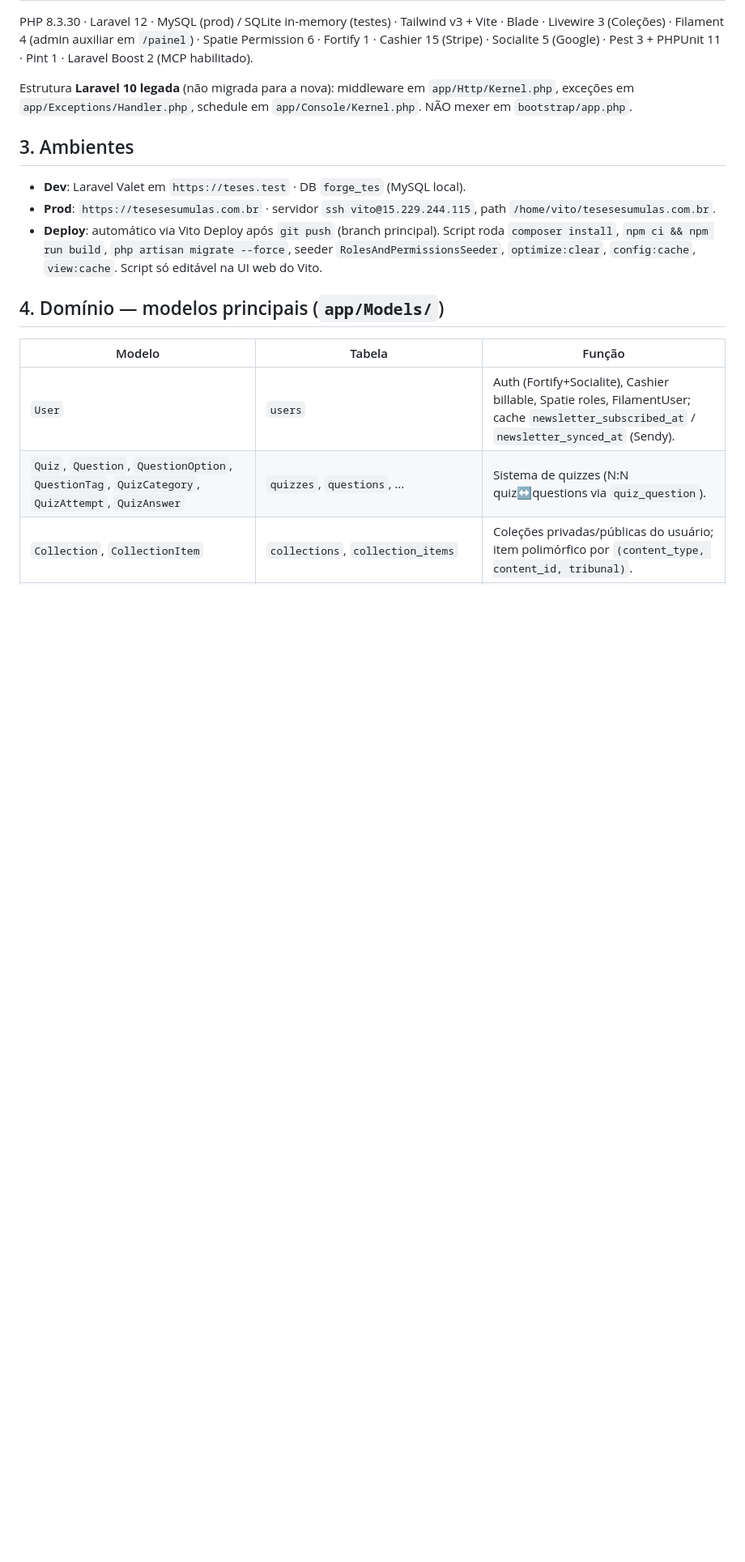
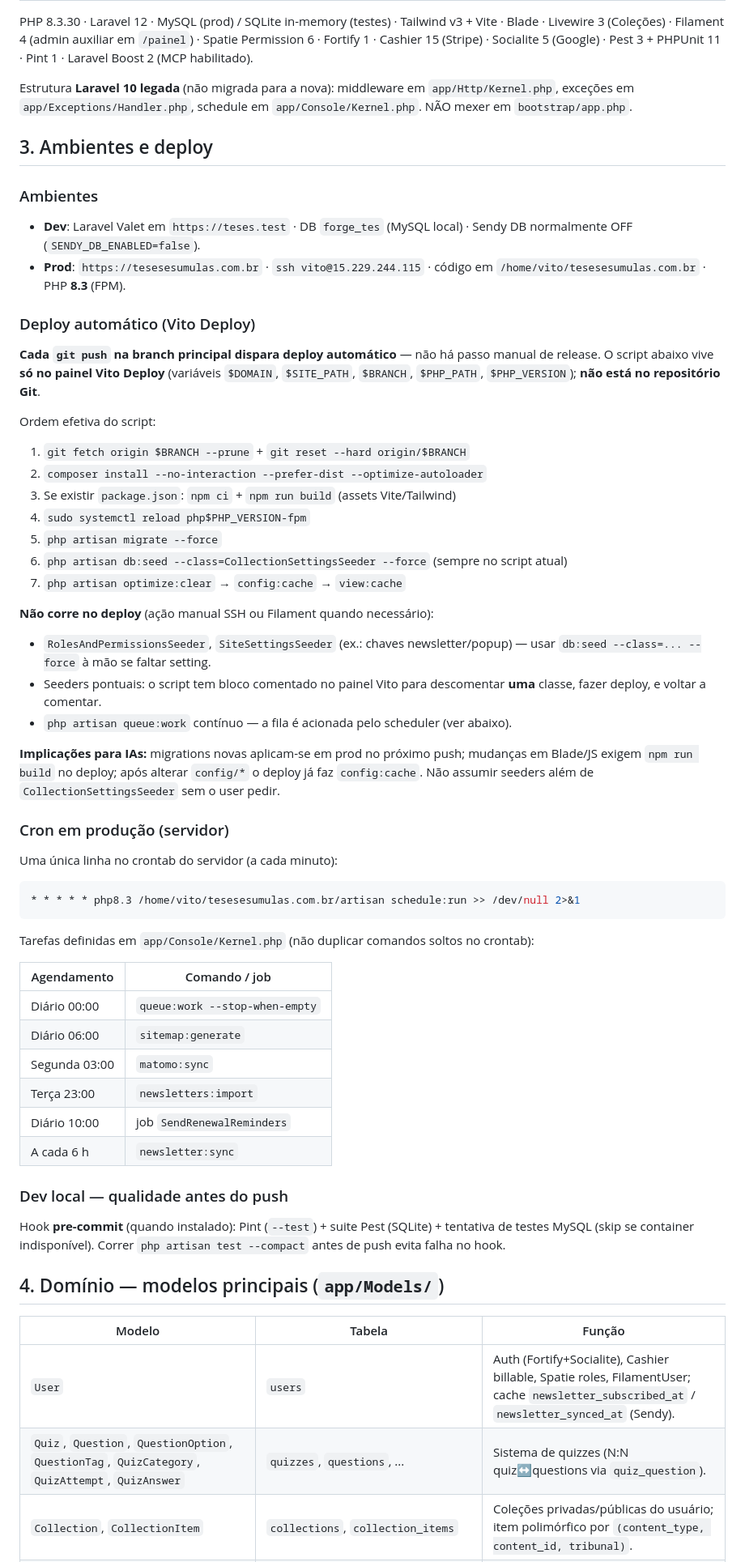
Before and after one commit to luisrock/laravel_tes, a Markdown page: PROJECT_BRIEF.md, the part around one of its changes. Shown at 81% size. Rendered like a GitHub page; blank space fills up the shorter version.

Commit message:
docs: detalha deploy Vito, cron e implicações no PROJECT_BRIEF
Secção 3 alinhada ao script real (git reset, npm build, FPM, seeders);
deploy automático no push; schedule:run e tarefas do Kernel.

Co-authored-by: Cursor <cursoragent@cursor.com>

````diff
--- a/PROJECT_BRIEF.md
+++ b/PROJECT_BRIEF.md
@@ -26,11 +26,57 @@ PHP 8.3.30 · Laravel 12 · MySQL (prod) / SQLite in-memory (testes) · Tailwind
 
 Estrutura **Laravel 10 legada** (não migrada para a nova): middleware em `app/Http/Kernel.php`, exceções em `app/Exceptions/Handler.php`, schedule em `app/Console/Kernel.php`. NÃO mexer em `bootstrap/app.php`.
 
-## 3. Ambientes
+## 3. Ambientes e deploy
 
-- **Dev**: Laravel Valet em `https://teses.test` · DB `forge_tes` (MySQL local).
-- **Prod**: `https://tesesesumulas.com.br` · servidor `ssh vito@15.229.244.115`, path `/home/vito/tesesesumulas.com.br`.
-- **Deploy**: automático via Vito Deploy após `git push` (branch principal). Script roda `composer install`, `npm ci && npm run build`, `php artisan migrate --force`, seeder `RolesAndPermissionsSeeder`, `optimize:clear`, `config:cache`, `view:cache`. Script só editável na UI web do Vito.
+### Ambientes
+
+- **Dev**: Laravel Valet em `https://teses.test` · DB `forge_tes` (MySQL local) · Sendy DB normalmente OFF (`SENDY_DB_ENABLED=false`).
+- **Prod**: `https://tesesesumulas.com.br` · `ssh vito@15.229.244.115` · código em `/home/vito/tesesesumulas.com.br` · PHP **8.3** (FPM).
+
+### Deploy automático (Vito Deploy)
+
+**Cada `git push` na branch principal dispara deploy automático** — não há passo manual de release. O script abaixo vive **só no painel Vito Deploy** (variáveis `$DOMAIN`, `$SITE_PATH`, `$BRANCH`, `$PHP_PATH`, `$PHP_VERSION`); **não está no repositório Git**.
+
+Ordem efetiva do script:
+
+1. `git fetch origin $BRANCH --prune` + `git reset --hard origin/$BRANCH`
+2. `composer install --no-interaction --prefer-dist --optimize-autoloader`
+3. Se existir `package.json`: `npm ci` + `npm run build` (assets Vite/Tailwind)
+4. `sudo systemctl reload php$PHP_VERSION-fpm`
+5. `php artisan migrate --force`
+6. `php artisan db:seed --class=CollectionSettingsSeeder --force` (sempre no script atual)
+7. `php artisan optimize:clear` → `config:cache` → `view:cache`
+
+**Não corre no deploy** (ação manual SSH ou Filament quando necessário):
+
+- `RolesAndPermissionsSeeder`, `SiteSettingsSeeder` (ex.: chaves newsletter/popup) — usar `db:seed --class=... --force` à mão se faltar setting.
+- Seeders pontuais: o script tem bloco comentado no painel Vito para descomentar **uma** classe, fazer deploy, e voltar a comentar.
+- `php artisan queue:work` contínuo — a fila é acionada pelo scheduler (ver abaixo).
+
+**Implicações para IAs:** migrations novas aplicam-se em prod no próximo push; mudanças em Blade/JS exigem `npm run build` no deploy; após alterar `config/*` o deploy já faz `config:cache`. Não assumir seeders além de `CollectionSettingsSeeder` sem o user pedir.
+
+### Cron em produção (servidor)
+
+Uma única linha no crontab do servidor (a cada minuto):
+
+```bash
+* * * * * php8.3 /home/vito/tesesesumulas.com.br/artisan schedule:run >> /dev/null 2>&1
+```
+
+Tarefas definidas em `app/Console/Kernel.php` (não duplicar comandos soltos no crontab):
+
+| Agendamento | Comando / job |
+|---|---|
+| Diário 00:00 | `queue:work --stop-when-empty` |
+| Diário 06:00 | `sitemap:generate` |
+| Segunda 03:00 | `matomo:sync` |
+| Terça 23:00 | `newsletters:import` |
+| Diário 10:00 | job `SendRenewalReminders` |
+| A cada 6 h | `newsletter:sync` |
+
+### Dev local — qualidade antes do push
+
+Hook **pre-commit** (quando instalado): Pint (`--test`) + suite Pest (SQLite) + tentativa de testes MySQL (skip se container indisponível). Correr `php artisan test --compact` antes de push evita falha no hook.
 
 ## 4. Domínio — modelos principais (`app/Models/`)
 
````
Also changed, not shown: other parts of PROJECT_BRIEF.md (+1 -1 lines).
